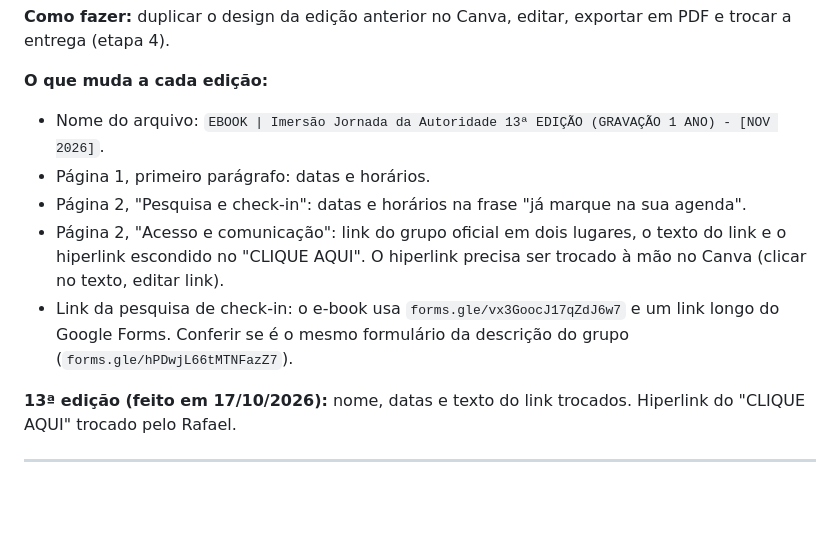
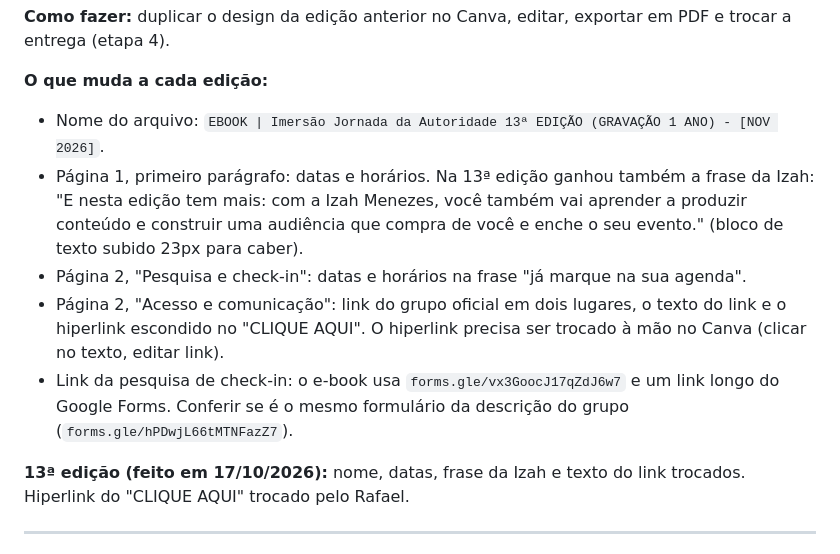
Before and after one commit to britomidiascompany-stack/tamara-damares, a Markdown page: playbook-virada-lancamento.md, the part around the change. Rendered like a GitHub page; blank space fills up the shorter version.

Commit message:
Playbook: frase da Izah no e-book da 13a edicao
Co-Authored-By: Claude Fable 5.1 <noreply@anthropic.com>

```diff
--- a/playbook-virada-lancamento.md
+++ b/playbook-virada-lancamento.md
@@ -149,12 +149,12 @@ PDF que a aluna recebe ao comprar. Existe a versão "Gravação 1 ano" (design `
 
 **O que muda a cada edição:**
 - Nome do arquivo: `EBOOK | Imersão Jornada da Autoridade 13ª EDIÇÃO (GRAVAÇÃO 1 ANO) - [NOV 2026]`.
-- Página 1, primeiro parágrafo: datas e horários.
+- Página 1, primeiro parágrafo: datas e horários. Na 13ª edição ganhou também a frase da Izah: "E nesta edição tem mais: com a Izah Menezes, você também vai aprender a produzir conteúdo e construir uma audiência que compra de você e enche o seu evento." (bloco de texto subido 23px para caber).
 - Página 2, "Pesquisa e check-in": datas e horários na frase "já marque na sua agenda".
 - Página 2, "Acesso e comunicação": link do grupo oficial em dois lugares, o texto do link e o hiperlink escondido no "CLIQUE AQUI". O hiperlink precisa ser trocado à mão no Canva (clicar no texto, editar link).
 - Link da pesquisa de check-in: o e-book usa `forms.gle/vx3GoocJ17qZdJ6w7` e um link longo do Google Forms. Conferir se é o mesmo formulário da descrição do grupo (`forms.gle/hPDwjL66tMTNFazZ7`).
 
-**13ª edição (feito em 17/10/2026):** nome, datas e texto do link trocados. Hiperlink do "CLIQUE AQUI" trocado pelo Rafael.
+**13ª edição (feito em 17/10/2026):** nome, datas, frase da Izah e texto do link trocados. Hiperlink do "CLIQUE AQUI" trocado pelo Rafael.
 
 ---
 
```
